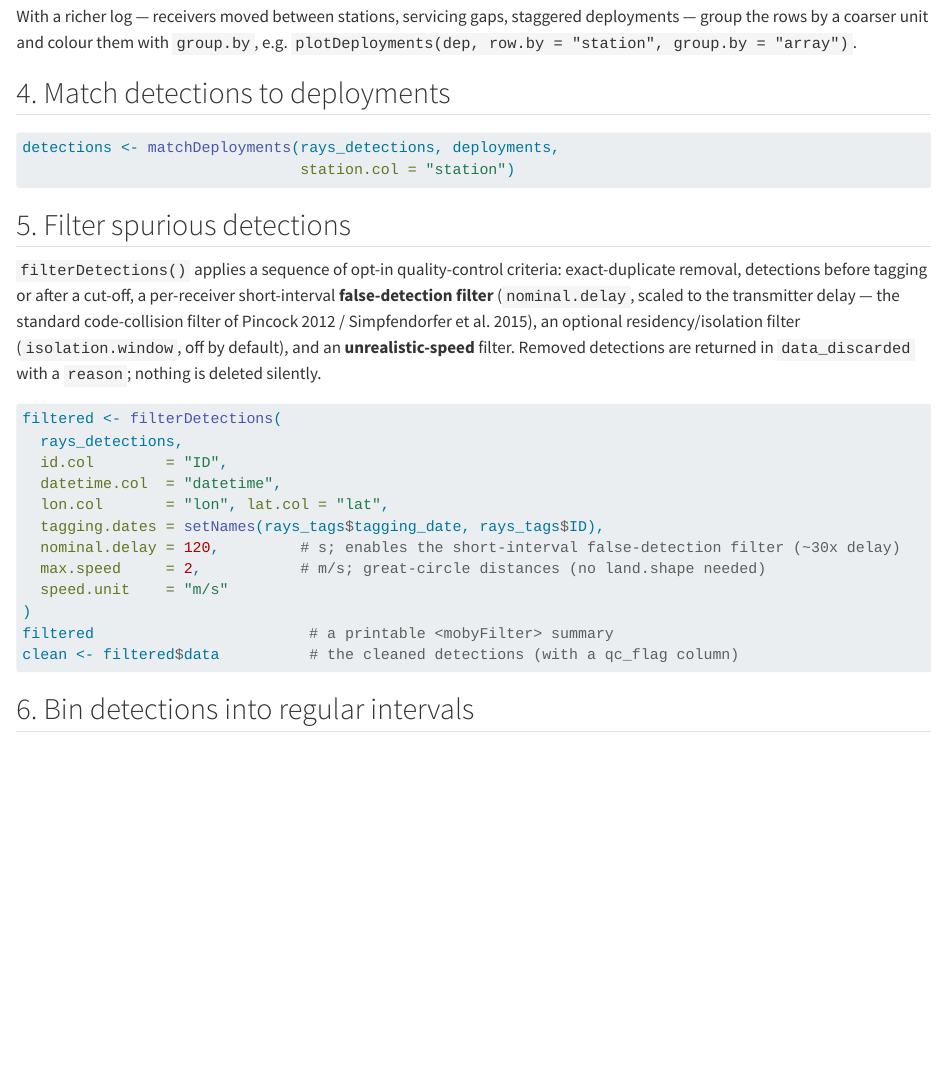
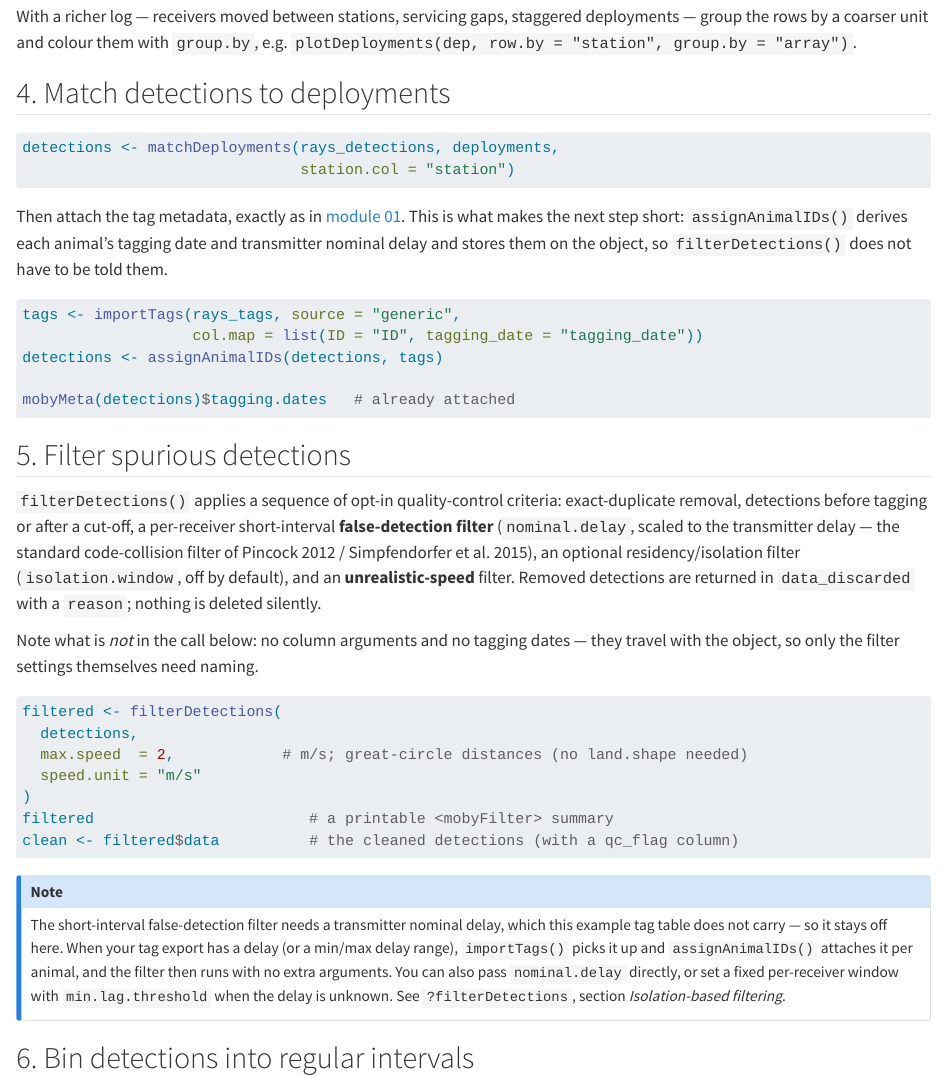
Before and after one commit to miguelgandra/moby, a Quarto document (vignettes/articles/02-quality-control.qmd): the page in a window 1100 px wide, from 1580 px down. Rendered offline with R 4.5, knitr and Pandoc in place of Quarto, with nearby package versions.

Commit message:
docs: explain what assignAnimalIDs() actually does, and show the metadata payoff
assignAnimalIDs() read as "essentially a join". Its help page now states what it
really does: it resolves transmitter codes to animals (several codes can map to
one animal) and derives the per-animal metadata -- tagging dates and nominal
delays -- that filterDetections() and summaryTable() read automatically.

Several codes per animal is explained correctly: the common cause is a single
physical transmitter emitting on more than one code space (sensor tags such as a
depth-sensing Vemco V16P report identity and sensor data under different code
spaces), NOT animals carrying several tags at once, which is uncommon; retagging
after recapture is the secondary case. Also documents the conservative matching
rule and that this step is independent of matchDeployments().

Vignettes: 01 called assignAnimalIDs() and then re-passed tagging.dates to
as_moby() anyway, teaching readers that the step does not stick; as_moby() also
restated five column arguments that were already canonical defaults. It now adds
only what the user must supply (id.groups). 02 restarted from raw detections and
hand-passed tagging dates and a nominal delay to filterDetections(), so the payoff
was never shown; it now continues from the matched object and calls
filterDetections() with the filter settings alone.

````diff
--- a/vignettes/articles/02-quality-control.qmd
+++ b/vignettes/articles/02-quality-control.qmd
@@ -99,6 +99,19 @@ detections <- matchDeployments(rays_detections, deployments,
                                station.col = "station")
 ```
 
+Then attach the tag metadata, exactly as in [module 01](01-import.html). This is what makes the next
+step short: `assignAnimalIDs()` derives each animal's tagging date and transmitter nominal delay and
+stores them on the object, so `filterDetections()` does not have to be told them.
+
+```{r}
+#| eval: false
+tags <- importTags(rays_tags, source = "generic",
+                   col.map = list(ID = "ID", tagging_date = "tagging_date"))
+detections <- assignAnimalIDs(detections, tags)
+
+mobyMeta(detections)$tagging.dates   # already attached
+```
+
 ## 5. Filter spurious detections
 
 `filterDetections()` applies a sequence of opt-in quality-control criteria: exact-duplicate removal,
@@ -108,21 +121,28 @@ Simpfendorfer et al. 2015), an optional residency/isolation filter (`isolation.w
 and an **unrealistic-speed** filter. Removed detections are returned in `data_discarded` with a `reason`;
 nothing is deleted silently.
 
+Note what is *not* in the call below: no column arguments and no tagging dates — they travel with the
+object, so only the filter settings themselves need naming.
+
 ```{r}
 #| eval: false
 filtered <- filterDetections(
-  rays_detections,
-  id.col        = "ID",
-  datetime.col  = "datetime",
-  lon.col       = "lon", lat.col = "lat",
-  tagging.dates = setNames(rays_tags$tagging_date, rays_tags$ID),
-  nominal.delay = 120,         # s; enables the short-interval false-detection filter (~30x delay)
-  max.speed     = 2,           # m/s; great-circle distances (no land.shape needed)
-  speed.unit    = "m/s"
+  detections,
+  max.speed  = 2,            # m/s; great-circle distances (no land.shape needed)
+  speed.unit = "m/s"
 )
 filtered                        # a printable <mobyFilter> summary
 clean <- filtered$data          # the cleaned detections (with a qc_flag column)
 ```
+
+::: {.callout-note}
+The short-interval false-detection filter needs a transmitter nominal delay, which this example tag
+table does not carry — so it stays off here. When your tag export has a delay (or a min/max delay
+range), `importTags()` picks it up and `assignAnimalIDs()` attaches it per animal, and the filter then
+runs with no extra arguments. You can also pass `nominal.delay` directly, or set a fixed per-receiver
+window with `min.lag.threshold` when the delay is unknown. See `?filterDetections`, section
+*Isolation-based filtering*.
+:::
 
 ## 6. Bin detections into regular intervals
 
````
Also changed, not shown: inst/scripts/01-import.R (+3 -11 lines), inst/scripts/02-quality-control.R (+12 -8 lines), vignettes/articles/01-import.qmd (+19 -11 lines), 1 other file.
